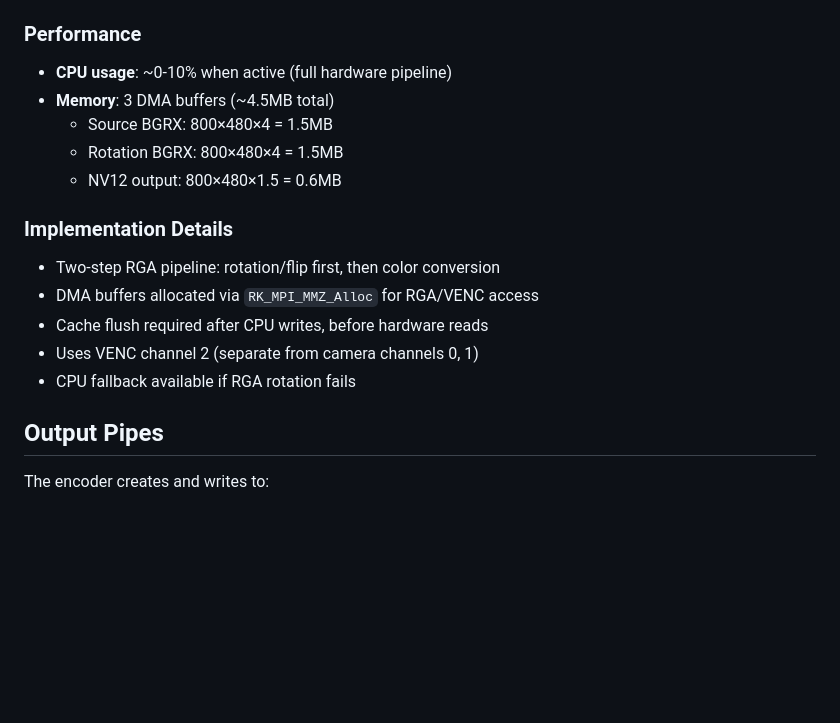
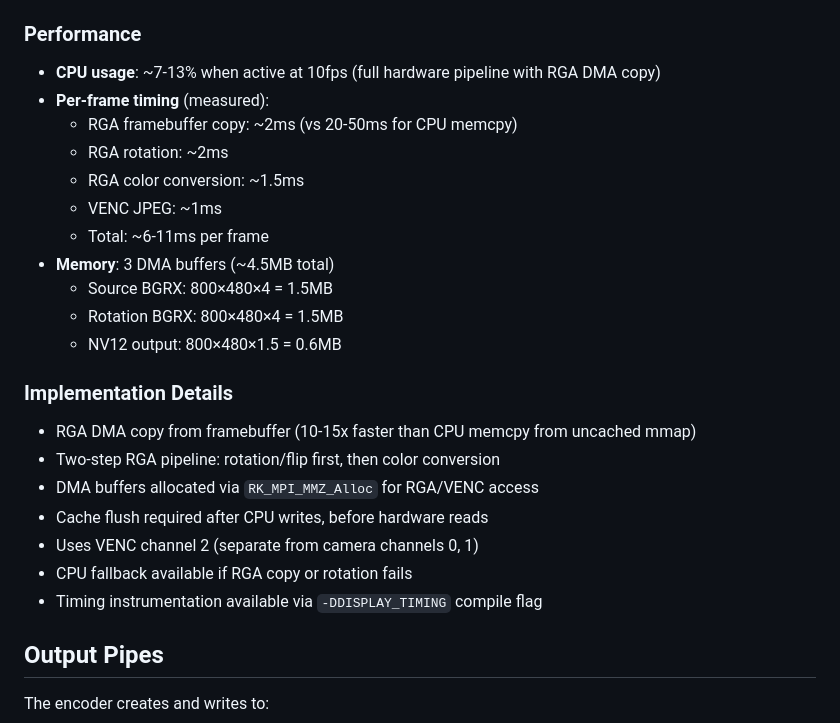
Before and after one commit to mann1x/anycubic, a Markdown page: rkmpi-encoder/claude.md, the part around the change. Drawn GitHub-style; blank space fills up the shorter version.

Commit message:
Update display capture performance documentation
- Add measured per-frame timing breakdown
- Document RGA DMA copy performance (10-15x faster than CPU memcpy)
- Add timing instrumentation compile flag info
- Update CPU usage estimates based on profiling

Co-Authored-By: Claude Opus 4.5 <noreply@anthropic.com>

```diff
--- a/rkmpi-encoder/claude.md
+++ b/rkmpi-encoder/claude.md
@@ -239,18 +239,26 @@ Auto-detected from `/userdata/app/gk/config/api.cfg` (JSON format with `modelId`
 - `/display/snapshot` - Single JPEG frame (on-demand capture)
 
 ### Performance
-- **CPU usage**: ~0-10% when active (full hardware pipeline)
+- **CPU usage**: ~7-13% when active at 10fps (full hardware pipeline with RGA DMA copy)
+- **Per-frame timing** (measured):
+  - RGA framebuffer copy: ~2ms (vs 20-50ms for CPU memcpy)
+  - RGA rotation: ~2ms
+  - RGA color conversion: ~1.5ms
+  - VENC JPEG: ~1ms
+  - Total: ~6-11ms per frame
 - **Memory**: 3 DMA buffers (~4.5MB total)
   - Source BGRX: 800×480×4 = 1.5MB
   - Rotation BGRX: 800×480×4 = 1.5MB
   - NV12 output: 800×480×1.5 = 0.6MB
 
 ### Implementation Details
+- RGA DMA copy from framebuffer (10-15x faster than CPU memcpy from uncached mmap)
 - Two-step RGA pipeline: rotation/flip first, then color conversion
 - DMA buffers allocated via `RK_MPI_MMZ_Alloc` for RGA/VENC access
 - Cache flush required after CPU writes, before hardware reads
 - Uses VENC channel 2 (separate from camera channels 0, 1)
-- CPU fallback available if RGA rotation fails
+- CPU fallback available if RGA copy or rotation fails
+- Timing instrumentation available via `-DDISPLAY_TIMING` compile flag
 
 ## Output Pipes
 
```
